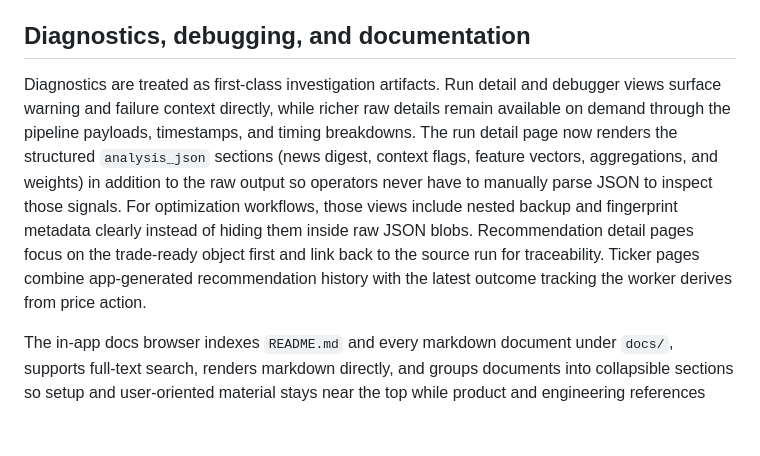
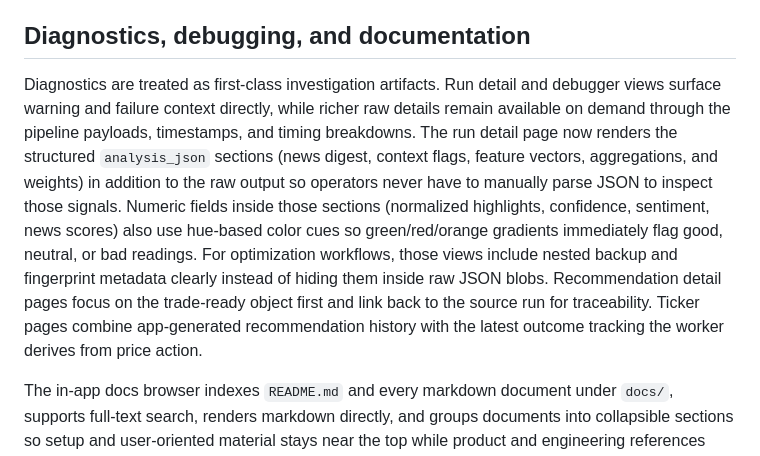
Before and after one commit to NLK511/essepoitenepenti, a Markdown page: docs/features-and-capabilities.md, the part around the change. GitHub-like rendering; blank space fills up the shorter version.

```diff
--- a/docs/features-and-capabilities.md
+++ b/docs/features-and-capabilities.md
@@ -15,7 +15,7 @@ The optimizer now reads resolved recommendations straight from the app database,
 ## Diagnostics, debugging, and documentation
 
 
-Diagnostics are treated as first-class investigation artifacts. Run detail and debugger views surface warning and failure context directly, while richer raw details remain available on demand through the pipeline payloads, timestamps, and timing breakdowns. The run detail page now renders the structured `analysis_json` sections (news digest, context flags, feature vectors, aggregations, and weights) in addition to the raw output so operators never have to manually parse JSON to inspect those signals. For optimization workflows, those views include nested backup and fingerprint metadata clearly instead of hiding them inside raw JSON blobs. Recommendation detail pages focus on the trade-ready object first and link back to the source run for traceability. Ticker pages combine app-generated recommendation history with the latest outcome tracking the worker derives from price action.
+Diagnostics are treated as first-class investigation artifacts. Run detail and debugger views surface warning and failure context directly, while richer raw details remain available on demand through the pipeline payloads, timestamps, and timing breakdowns. The run detail page now renders the structured `analysis_json` sections (news digest, context flags, feature vectors, aggregations, and weights) in addition to the raw output so operators never have to manually parse JSON to inspect those signals. Numeric fields inside those sections (normalized highlights, confidence, sentiment, news scores) also use hue-based color cues so green/red/orange gradients immediately flag good, neutral, or bad readings. For optimization workflows, those views include nested backup and fingerprint metadata clearly instead of hiding them inside raw JSON blobs. Recommendation detail pages focus on the trade-ready object first and link back to the source run for traceability. Ticker pages combine app-generated recommendation history with the latest outcome tracking the worker derives from price action.
 
 The in-app docs browser indexes `README.md` and every markdown document under `docs/`, supports full-text search, renders markdown directly, and groups documents into collapsible sections so setup and user-oriented material stays near the top while product and engineering references stay lower in the page. It also includes dedicated reference material for raw-details fields and recommendation methodology.
 
```
Also changed, not shown: docs/recommendation-methodology.md (+1 -1 lines).
